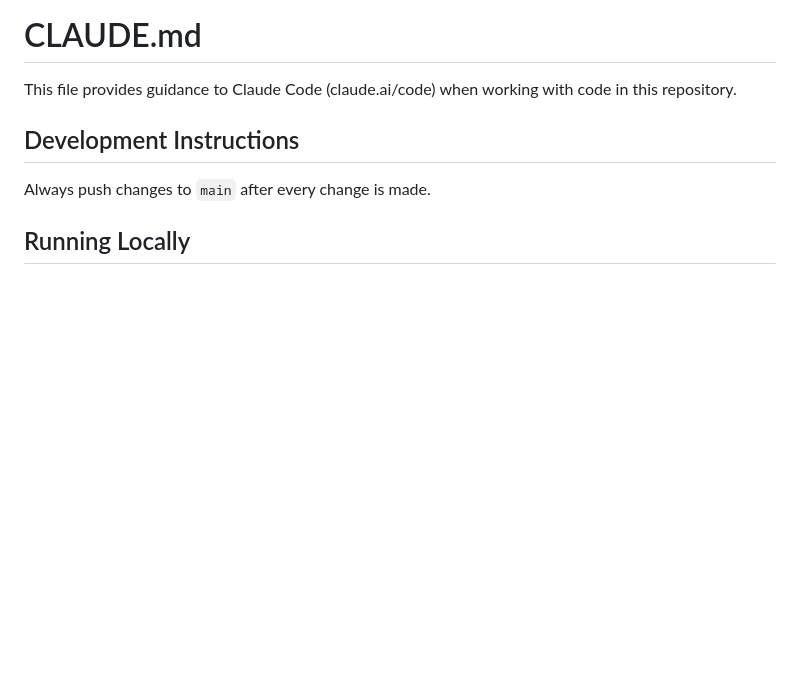
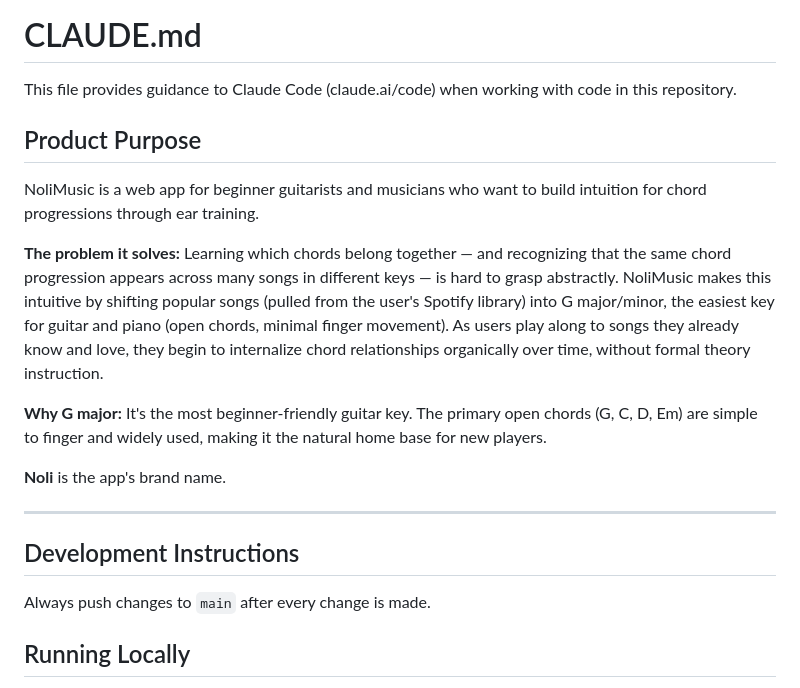
Before and after one commit to gordoncanoli/NoliMusic, a Markdown page: CLAUDE.md, the part around the change. Rendered like a GitHub page; blank space fills up the shorter version.

Commit message:
docs: add product purpose section to CLAUDE.md
Captures the client-confirmed intent: ear training for beginner
guitarists via chord-progression familiarity, with G major as the
home key because it has the simplest open chords.

```diff
--- a/CLAUDE.md
+++ b/CLAUDE.md
@@ -1,6 +1,18 @@
 # CLAUDE.md
 
 This file provides guidance to Claude Code (claude.ai/code) when working with code in this repository.
+
+## Product Purpose
+
+NoliMusic is a web app for beginner guitarists and musicians who want to build intuition for chord progressions through ear training.
+
+**The problem it solves:** Learning which chords belong together — and recognizing that the same chord progression appears across many songs in different keys — is hard to grasp abstractly. NoliMusic makes this intuitive by shifting popular songs (pulled from the user's Spotify library) into G major/minor, the easiest key for guitar and piano (open chords, minimal finger movement). As users play along to songs they already know and love, they begin to internalize chord relationships organically over time, without formal theory instruction.
+
+**Why G major:** It's the most beginner-friendly guitar key. The primary open chords (G, C, D, Em) are simple to finger and widely used, making it the natural home base for new players.
+
+**Noli** is the app's brand name.
+
+---
 
 ## Development Instructions
 
```
